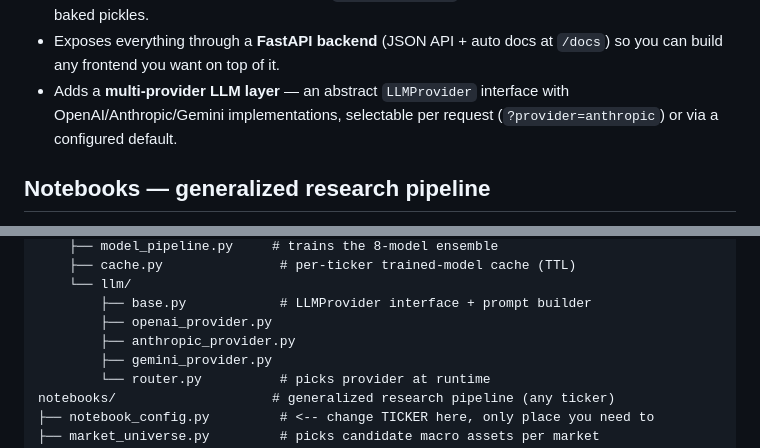
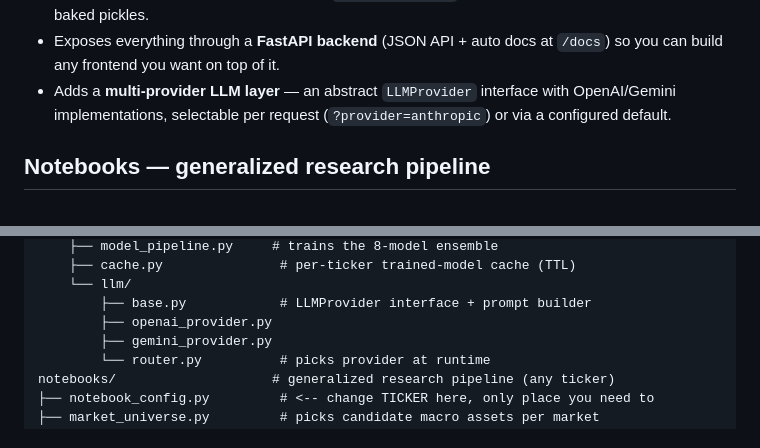
Before and after one commit to Bixquix/stock-prediction, a Markdown page: README.md, 2 parts joined by grey strips. Rendered like a GitHub page.

Commit message:
Update README to remove Anthropic provider referenceanthropic review
Removed reference to 'Anthropic' provider in README and updated LLMProvider interface description.

```diff
--- a/README.md
+++ b/README.md
@@ -35,7 +35,7 @@ app talking to the FastAPI backend below. This version:
 - Exposes everything through a **FastAPI backend** (JSON API + auto docs
   at `/docs`) so you can build any frontend you want on top of it.
 - Adds a **multi-provider LLM layer** — an abstract `LLMProvider`
-  interface with OpenAI/Anthropic/Gemini implementations, selectable per
+  interface with OpenAI/Gemini implementations, selectable per
   request (`?provider=anthropic`) or via a configured default.
 
 ## Notebooks — generalized research pipeline
@@ -95,7 +95,6 @@ backend/
     └── llm/
         ├── base.py            # LLMProvider interface + prompt builder
         ├── openai_provider.py
-        ├── anthropic_provider.py
         ├── gemini_provider.py
         └── router.py          # picks provider at runtime
 notebooks/                    # generalized research pipeline (any ticker)
```
